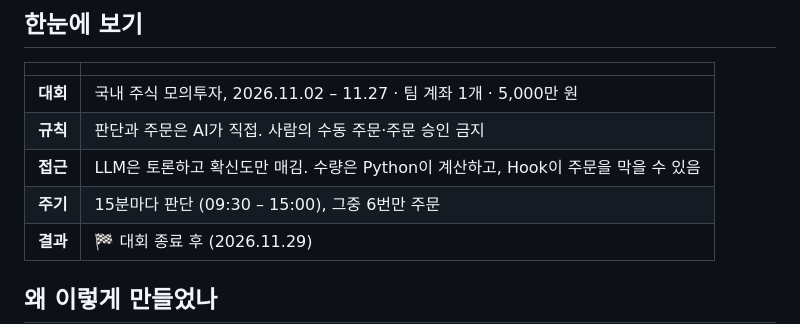
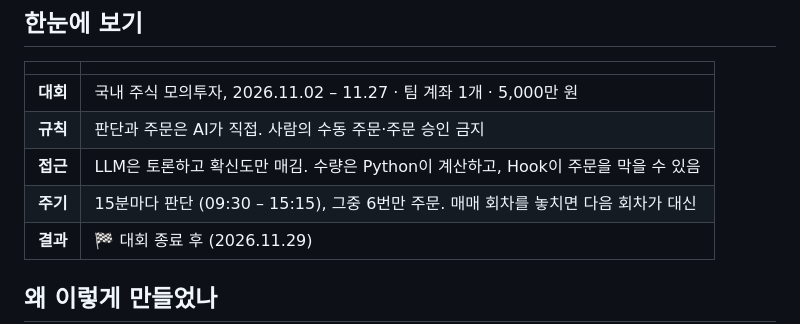
Before and after one commit to isopink/hynix-298f, a Markdown page: README.ko.md, the part around one of its changes. GitHub-like rendering.

```diff
--- a/README.ko.md
+++ b/README.ko.md
@@ -27,7 +27,7 @@
 | **대회** | 국내 주식 모의투자, 2026.11.02 – 11.27 · 팀 계좌 1개 · 5,000만 원 |
 | **규칙** | 판단과 주문은 AI가 직접. 사람의 수동 주문·주문 승인 금지 |
 | **접근** | LLM은 토론하고 확신도만 매김. 수량은 Python이 계산하고, Hook이 주문을 막을 수 있음 |
-| **주기** | 15분마다 판단 (09:30 – 15:00), 그중 6번만 주문 |
+| **주기** | 15분마다 판단 (09:30 – 15:15), 그중 6번만 주문. 매매 회차를 놓치면 다음 회차가 대신 |
 | **결과** | 🏁 대회 종료 후 (2026.11.29) |
 
 ## 왜 이렇게 만들었나
```
Also changed, not shown: other parts of README.ko.md (+2 -2 lines), CLAUDE.md (+2 -2 lines), README.md (+3 -3 lines), assets/diagrams/decision.en.png, assets/diagrams/decision.ko.png, 2 other files.
